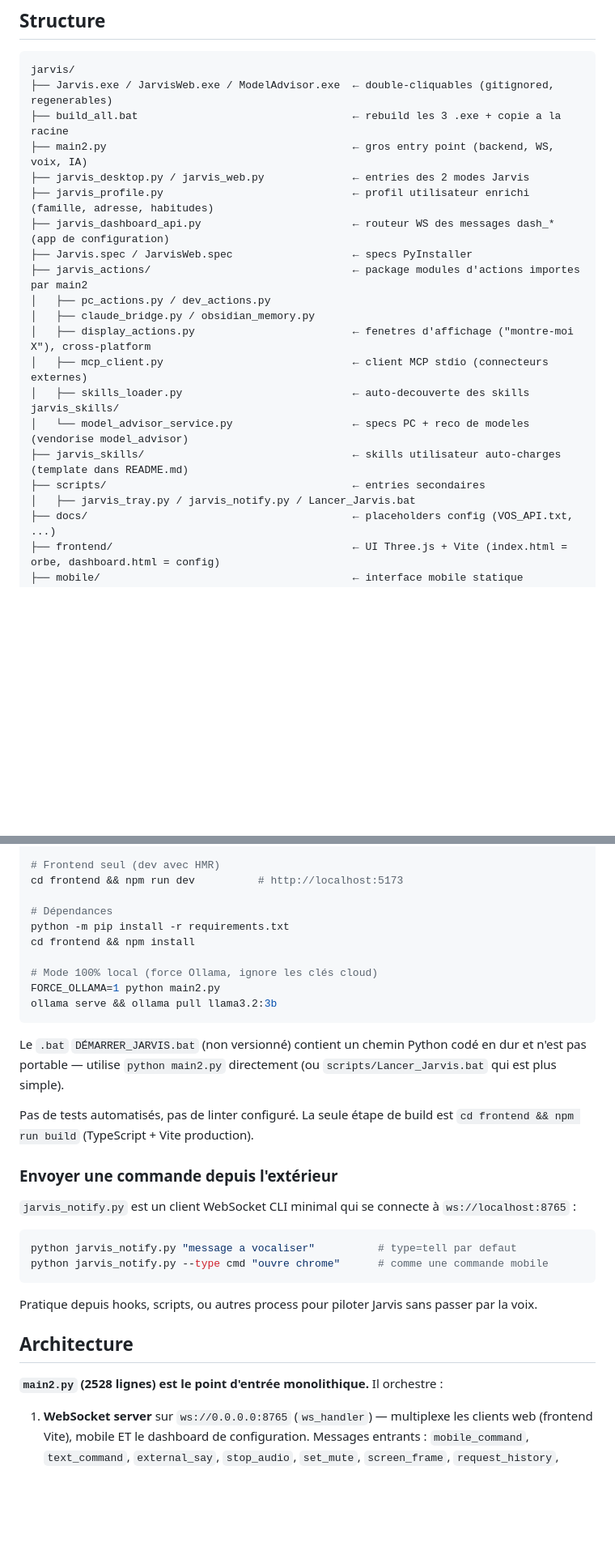
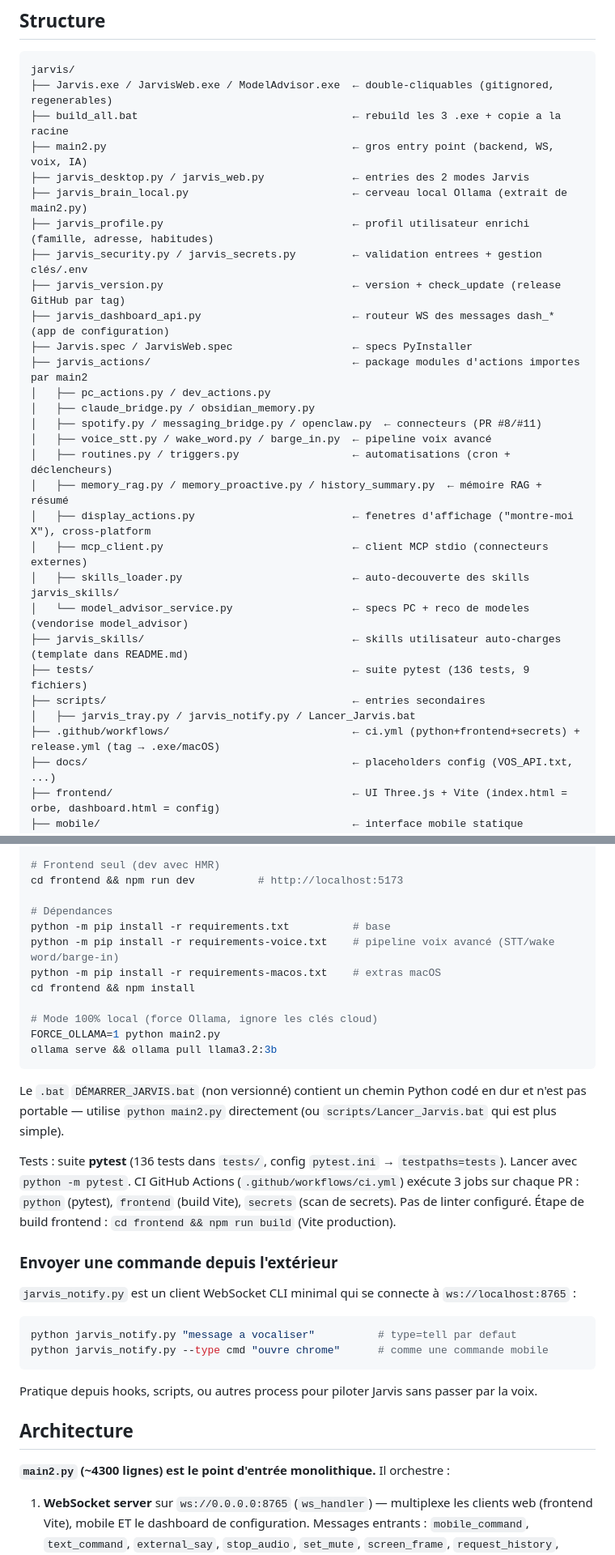
Before and after one commit to LooperSalty/jarvis, a Markdown page: CLAUDE.md, 2 parts joined by grey strips. Shown at 81% size. Rendered like a GitHub page; blank space fills up the shorter version.

Commit message:
docs: actualise CLAUDE.md apres merge PR #8/#9/#10/#11
- main2.py 2528 -> ~4300 lignes
- suite pytest (136 tests) + CI 3 jobs remplacent 'pas de tests'
- vite.config.ts + dep d3-force (graphe memoire dashboard)
- nouveaux modules: brain_local, security, secrets, version, voix, routines, memory_rag
- requirements-voice.txt / requirements-macos.txt
- structure: tests/ + .github/workflows/

```diff
--- a/CLAUDE.md
+++ b/CLAUDE.md
@@ -10,19 +10,28 @@ jarvis/
 ├── build_all.bat                                  ← rebuild les 3 .exe + copie a la racine
 ├── main2.py                                       ← gros entry point (backend, WS, voix, IA)
 ├── jarvis_desktop.py / jarvis_web.py              ← entries des 2 modes Jarvis
+├── jarvis_brain_local.py                          ← cerveau local Ollama (extrait de main2.py)
 ├── jarvis_profile.py                              ← profil utilisateur enrichi (famille, adresse, habitudes)
+├── jarvis_security.py / jarvis_secrets.py         ← validation entrees + gestion clés/.env
+├── jarvis_version.py                              ← version + check_update (release GitHub par tag)
 ├── jarvis_dashboard_api.py                        ← routeur WS des messages dash_* (app de configuration)
 ├── Jarvis.spec / JarvisWeb.spec                   ← specs PyInstaller
 ├── jarvis_actions/                                ← package modules d'actions importes par main2
 │   ├── pc_actions.py / dev_actions.py
 │   ├── claude_bridge.py / obsidian_memory.py
+│   ├── spotify.py / messaging_bridge.py / openclaw.py  ← connecteurs (PR #8/#11)
+│   ├── voice_stt.py / wake_word.py / barge_in.py  ← pipeline voix avancé
+│   ├── routines.py / triggers.py                  ← automatisations (cron + déclencheurs)
+│   ├── memory_rag.py / memory_proactive.py / history_summary.py  ← mémoire RAG + résumé
 │   ├── display_actions.py                         ← fenetres d'affichage ("montre-moi X"), cross-platform
 │   ├── mcp_client.py                              ← client MCP stdio (connecteurs externes)
 │   ├── skills_loader.py                           ← auto-decouverte des skills jarvis_skills/
 │   └── model_advisor_service.py                   ← specs PC + reco de modeles (vendorise model_advisor)
 ├── jarvis_skills/                                 ← skills utilisateur auto-charges (template dans README.md)
+├── tests/                                         ← suite pytest (136 tests, 9 fichiers)
 ├── scripts/                                       ← entries secondaires
 │   ├── jarvis_tray.py / jarvis_notify.py / Lancer_Jarvis.bat
+├── .github/workflows/                             ← ci.yml (python+frontend+secrets) + release.yml (tag → .exe/macOS)
 ├── docs/                                          ← placeholders config (VOS_API.txt, ...)
 ├── frontend/                                      ← UI Three.js + Vite (index.html = orbe, dashboard.html = config)
 ├── mobile/                                        ← interface mobile statique
@@ -51,7 +60,9 @@ cd model_advisor && python -m PyInstaller --onefile --windowed --name ModelAdvis
 cd frontend && npm run dev          # http://localhost:5173
 
 # Dépendances
-python -m pip install -r requirements.txt
+python -m pip install -r requirements.txt          # base
+python -m pip install -r requirements-voice.txt    # pipeline voix avancé (STT/wake word/barge-in)
+python -m pip install -r requirements-macos.txt    # extras macOS
 cd frontend && npm install
 
 # Mode 100% local (force Ollama, ignore les clés cloud)
@@ -61,7 +72,7 @@ ollama serve && ollama pull llama3.2:3b
 
 Le `.bat` `DÉMARRER_JARVIS.bat` (non versionné) contient un chemin Python codé en dur et n'est pas portable — utilise `python main2.py` directement (ou `scripts/Lancer_Jarvis.bat` qui est plus simple).
 
-Pas de tests automatisés, pas de linter configuré. La seule étape de build est `cd frontend && npm run build` (TypeScript + Vite production).
+Tests : suite **pytest** (136 tests dans `tests/`, config `pytest.ini` → `testpaths=tests`). Lancer avec `python -m pytest`. CI GitHub Actions (`.github/workflows/ci.yml`) exécute 3 jobs sur chaque PR : `python` (pytest), `frontend` (build Vite), `secrets` (scan de secrets). Pas de linter configuré. Étape de build frontend : `cd frontend && npm run build` (Vite production).
 
 ### Envoyer une commande depuis l'extérieur
 
@@ -74,7 +85,7 @@ Pratique depuis hooks, scripts, ou autres process pour piloter Jarvis sans passe
 
 ## Architecture
 
-**`main2.py` (2528 lignes) est le point d'entrée monolithique.** Il orchestre :
+**`main2.py` (~4300 lignes) est le point d'entrée monolithique.** Il orchestre :
 
 1. **WebSocket server** sur `ws://0.0.0.0:8765` (`ws_handler`) — multiplexe les clients web (frontend Vite), mobile ET le dashboard de configuration. Messages entrants : `mobile_command`, `text_command`, `external_say`, `stop_audio`, `set_mute`, `screen_frame`, `request_history`, `request_conversation(s)`, et tous les `dash_*` (délégués à `jarvis_dashboard_api.traiter_message_dashboard` en premier). Messages sortants : `set_state`, `set_volume`, `chat_message`, `request_screen_capture`, `jarvis_response`, `history`, et les réponses `dash_*`.
 2. **Serveur HTTP** sur `:8080` qui sert `mobile/` (interface mobile statique).
```
Also changed, not shown: other parts of CLAUDE.md (+1 -1 lines).
